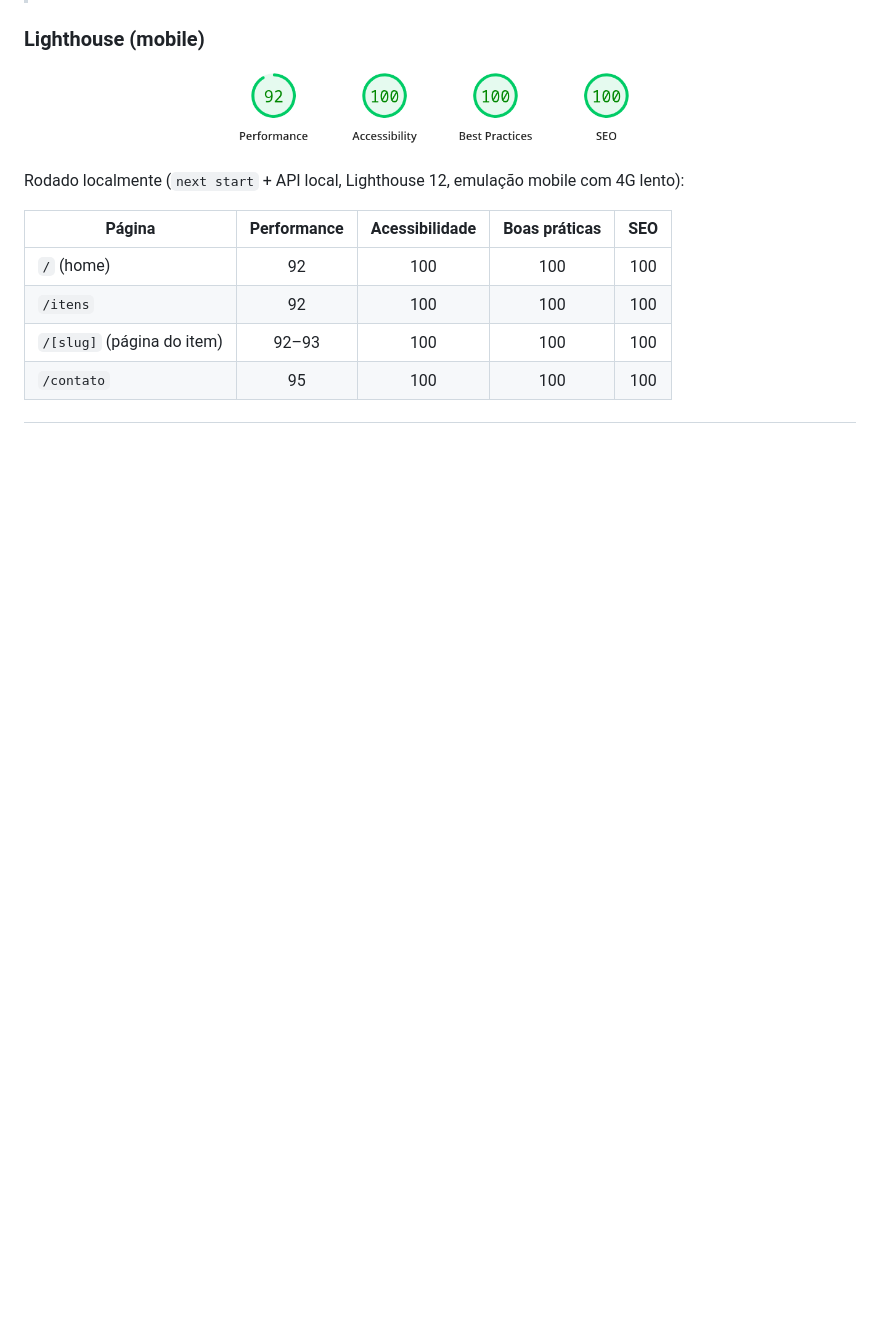
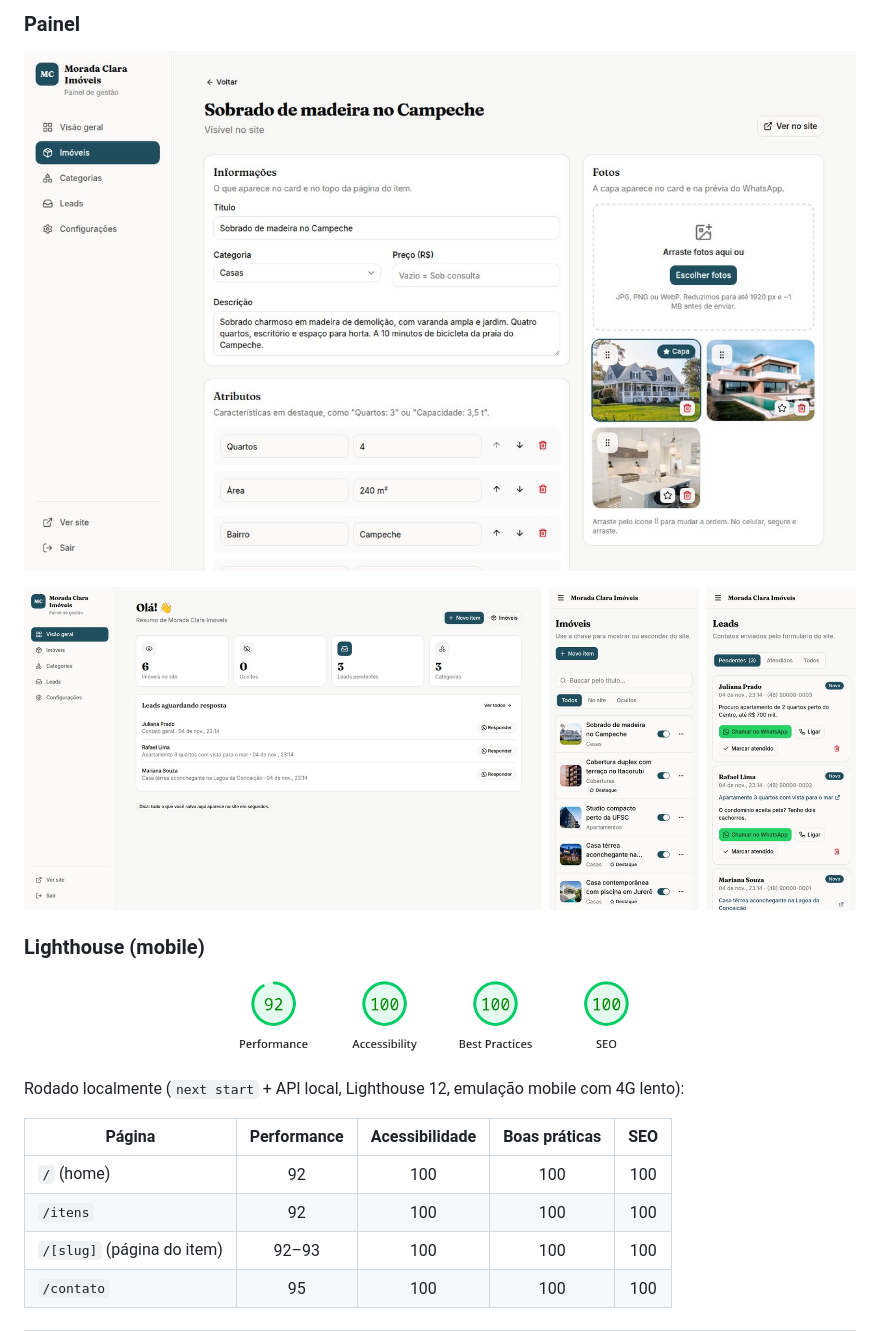
Before and after one commit to pedrobastosdev/vitrine-template, a Markdown page: README.md, the part around one of its changes. Drawn GitHub-style; pictures changed too: docs/painel-item.jpg (added), docs/painel-visao-geral-e-celular.jpg (added); blank space fills up the shorter version.

```diff
--- a/README.md
+++ b/README.md
@@ -21,3 +33,8 @@ atualiza na hora. O contato chega pelo WhatsApp ou por um formulário que vira l
+### Painel
+
+![Edição de item no painel: atributos, fotos com capa e ordenação](docs/painel-item.jpg)
+
+![Visão geral do painel no desktop e lista de imóveis e leads no celular](docs/painel-visao-geral-e-celular.jpg)
 
 ### Lighthouse (mobile)
 
```
Also changed, not shown: other parts of README.md (+16 -4 lines), DEPLOY.md (+2 -2 lines), docs/demos-mobile.jpg (added), docs/guincho-desktop.jpg (added), docs/imobiliaria-desktop.jpg (added), docs/painel-site.gif (added).
